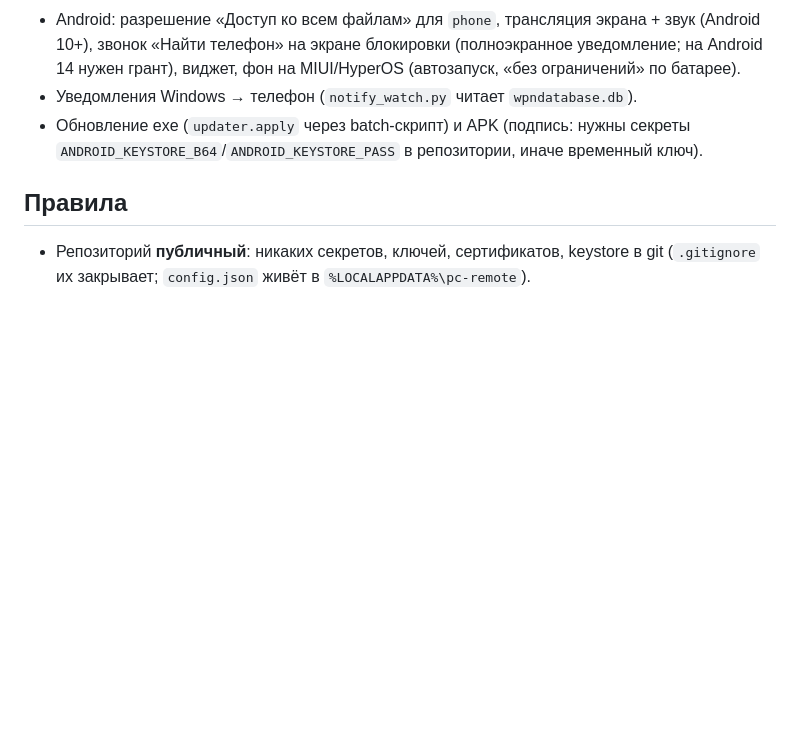
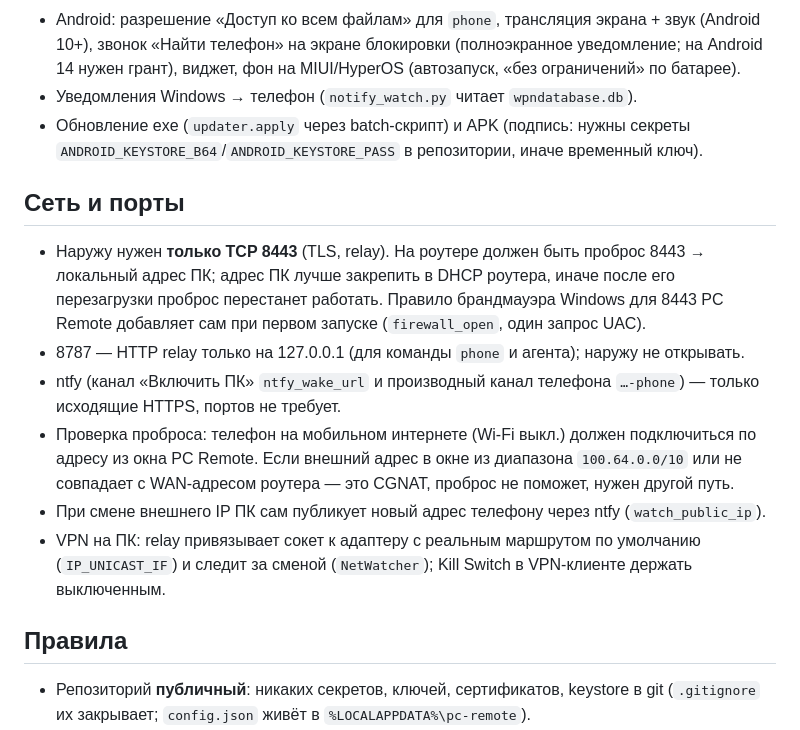
Before and after one commit to troublefack1-hue/-, a Markdown page: CLAUDE.md, the part around the change. Rendered like a GitHub page; blank space fills up the shorter version.

Commit message:
CLAUDE.md: раздел «Сеть и порты» — проброс 8443, локальный 8787, ntfy, проверка, CGNAT, VPN
Co-Authored-By: Claude Fable 5.1 <noreply@anthropic.com>
Claude-Session: https://claude.ai/code/session_01HiDvhBWHiPMpbvU7AtNdRw

```diff
--- a/CLAUDE.md
+++ b/CLAUDE.md
@@ -50,6 +50,23 @@ node -e "new Function(require('fs').readFileSync('web/app.js','utf8'))"
 - Уведомления Windows → телефон (`notify_watch.py` читает `wpndatabase.db`).
 - Обновление exe (`updater.apply` через batch-скрипт) и APK (подпись: нужны секреты `ANDROID_KEYSTORE_B64`/`ANDROID_KEYSTORE_PASS` в репозитории, иначе временный ключ).
 
+## Сеть и порты
+
+- Наружу нужен **только TCP 8443** (TLS, relay). На роутере должен быть проброс
+  8443 → локальный адрес ПК; адрес ПК лучше закрепить в DHCP роутера, иначе после его
+  перезагрузки проброс перестанет работать. Правило брандмауэра Windows для 8443 PC Remote
+  добавляет сам при первом запуске (`firewall_open`, один запрос UAC).
+- 8787 — HTTP relay только на 127.0.0.1 (для команды `phone` и агента); наружу не открывать.
+- ntfy (канал «Включить ПК» `ntfy_wake_url` и производный канал телефона `…-phone`) — только
+  исходящие HTTPS, портов не требует.
+- Проверка проброса: телефон на мобильном интернете (Wi-Fi выкл.) должен подключиться по
+  адресу из окна PC Remote. Если внешний адрес в окне из диапазона `100.64.0.0/10` или не
+  совпадает с WAN-адресом роутера — это CGNAT, проброс не поможет, нужен другой путь.
+- При смене внешнего IP ПК сам публикует новый адрес телефону через ntfy (`watch_public_ip`).
+- VPN на ПК: relay привязывает сокет к адаптеру с реальным маршрутом по умолчанию
+  (`IP_UNICAST_IF`) и следит за сменой (`NetWatcher`); Kill Switch в VPN-клиенте держать
+  выключенным.
+
 ## Правила
 
 - Репозиторий **публичный**: никаких секретов, ключей, сертификатов, keystore в git
```
